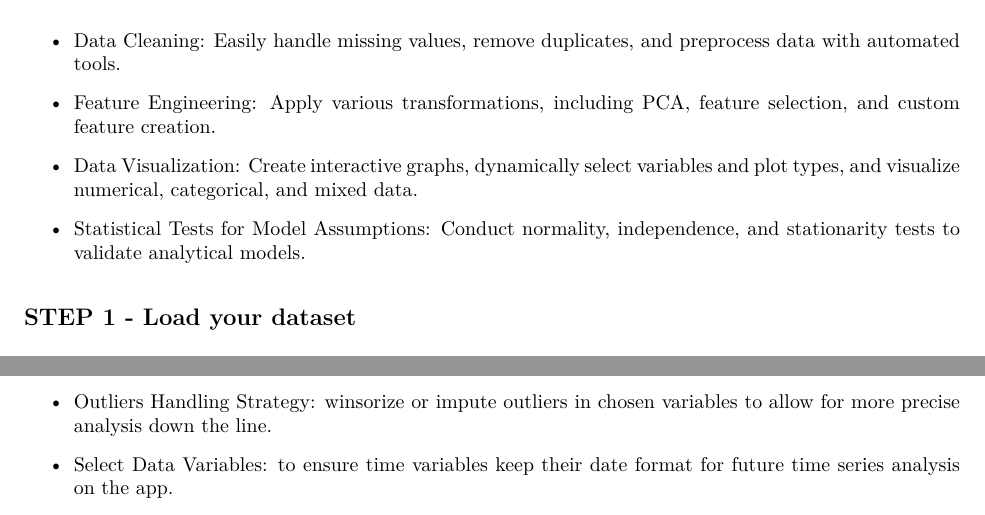
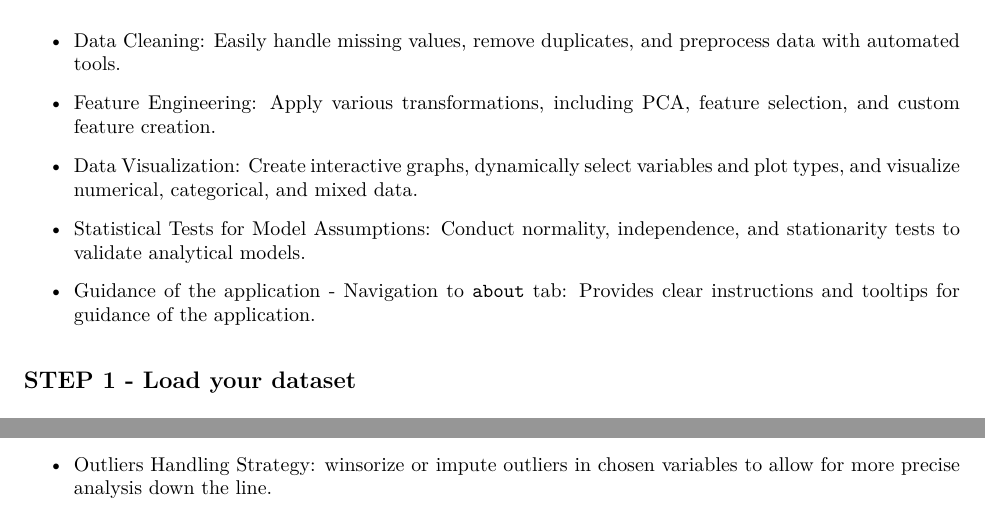
Before and after one commit to JamesSSSong/5243Team8_Project2, an R Markdown document (Report-Project2-Team8-5243.Rmd): two parts of page 1 of 2, joined at a grey line, cut so that both start at the same text. The pictures show the output file Report-Project2-Team8-5243.pdf that the author committed with the source.

Commit message:
add minor details

```diff
--- a/Report-Project2-Team8-5243.Rmd
+++ b/Report-Project2-Team8-5243.Rmd
@@ -19,6 +19,8 @@ IDA incorporates an intuitive workflow that allows for:
 
 -   Statistical Tests for Model Assumptions: Conduct normality, independence, and stationarity tests to validate analytical models.
 
+-   Guidance of the application - Navigation to `about` tab: Provides clear instructions and tooltips for guidance of the application.
+
 ## STEP 1 - Load your dataset
 
 Load your dataset on the landing page of the app. It was designed to cater to multiple file formats, of which are CSV, XLSX, JSON and RDS files. You can also choose one of our two built-in datasets to get acquainted with the features of the IDA.
@@ -36,8 +38,6 @@ The Data Cleaning and Preprocessing modules will allow you to initially clean, t
 -   Categorical Columns to Encode: to transform the categorical variables of your choosing into factor levels or dummy variables, depending on your use case.
 
 -   Outliers Handling Strategy: winsorize or impute outliers in chosen variables to allow for more precise analysis down the line.
-
--   Select Data Variables: to ensure time variables keep their date format for future time series analysis on the app.
 
 ## STEP 3 - Conduct Statistical Analysis
 
```
Also changed, not shown: Report-Project2-Team8-5243.pdf.
